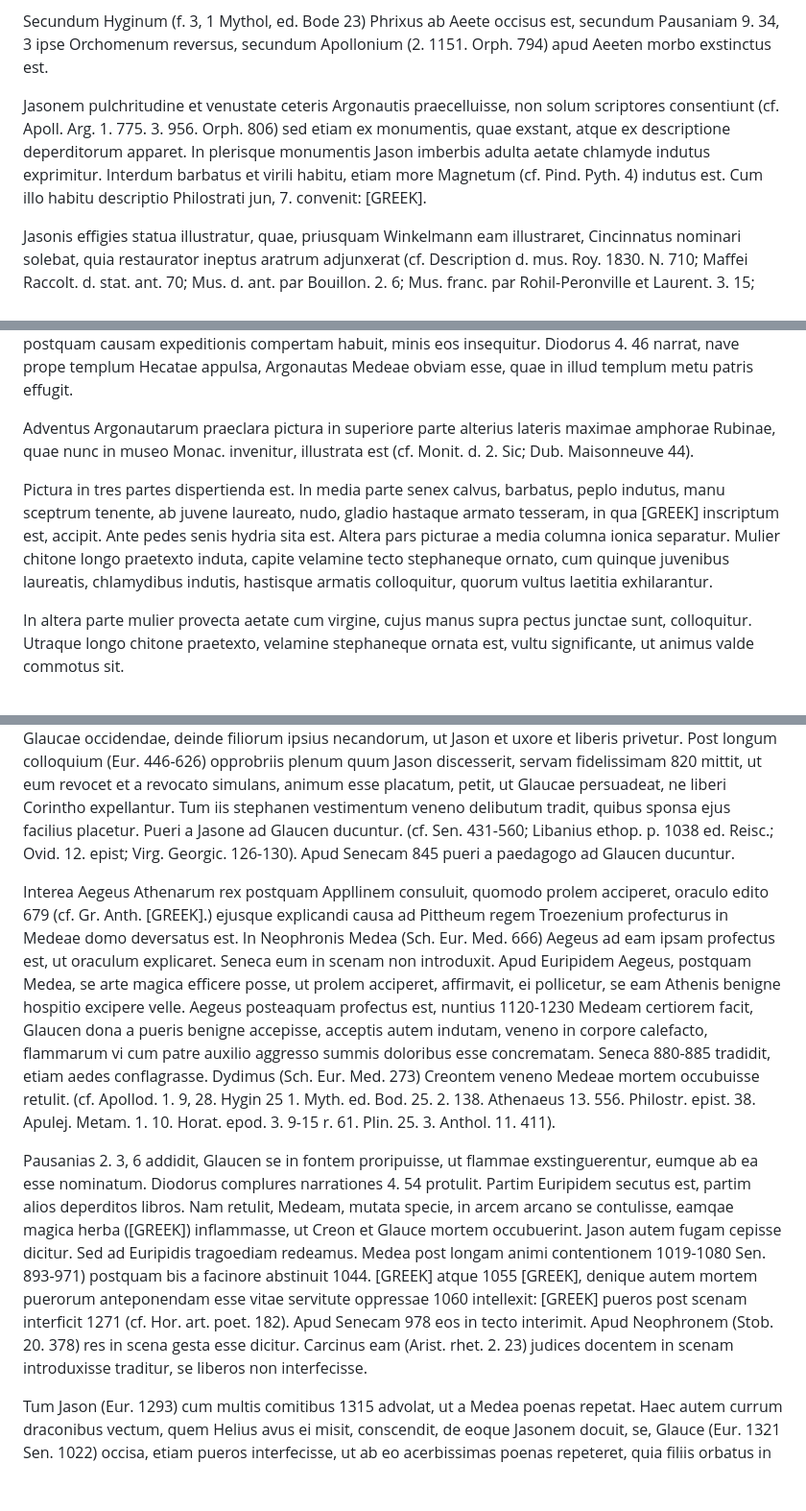
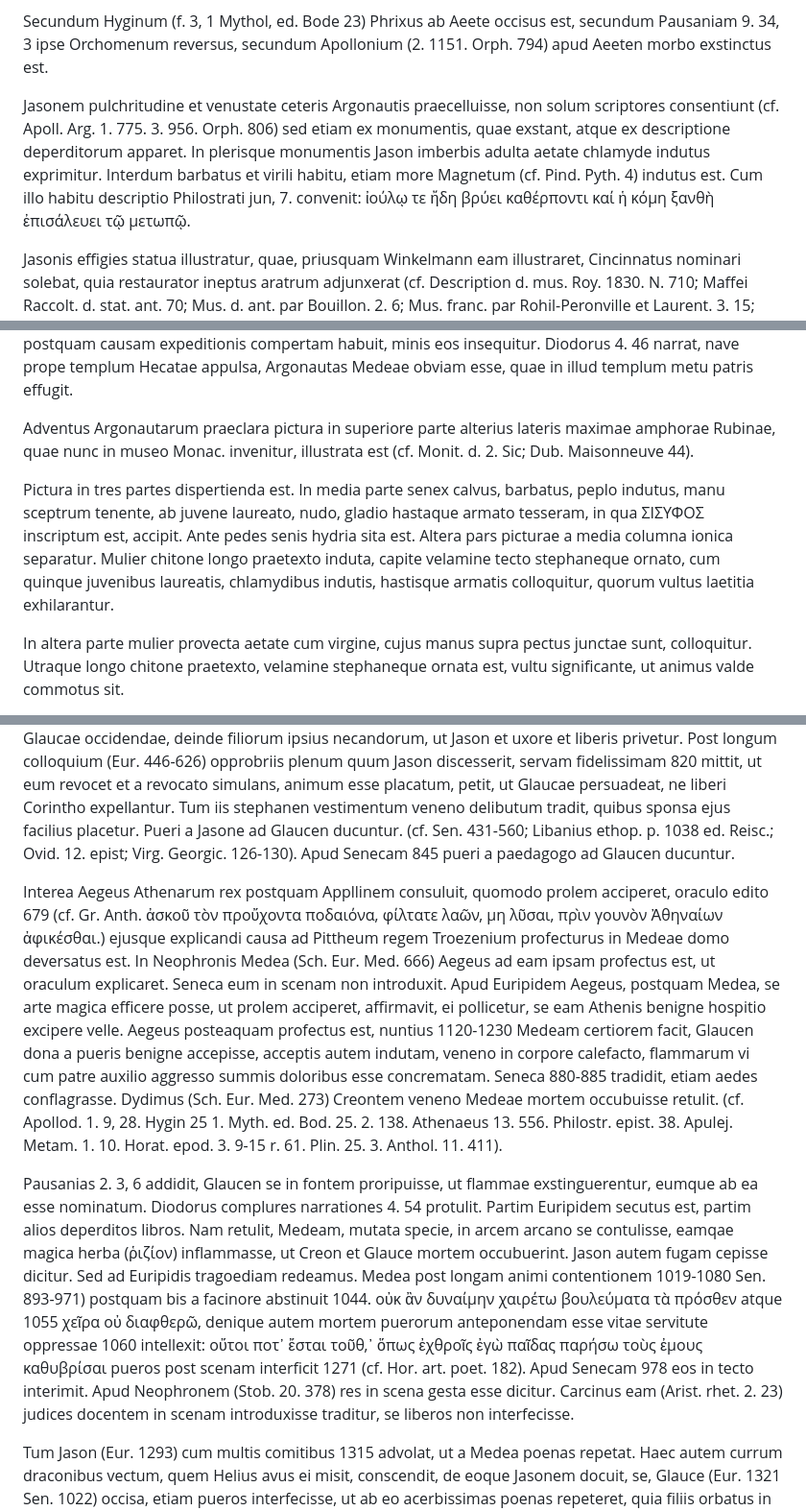
Before and after one commit to solaranamnesis/karl-theodor-pyl, a Markdown page: de-medeae-fabula/full-text-latin.md, 3 parts joined by grey strips. Shown: that part at 96% size. GitHub-like rendering; blank space fills up the shorter version.

```diff
--- a/de-medeae-fabula/full-text-latin.md
+++ b/de-medeae-fabula/full-text-latin.md
@@ -104,7 +104,7 @@ Secundum Dionysium (ap. Appolld. 1. 9. 19) et Diodorum 4. 41, qui illum secutus
 
 Secundum Hyginum (f. 3, 1 Mythol, ed. Bode 23) Phrixus ab Aeete occisus est, secundum Pausaniam 9. 34, 3 ipse Orchomenum reversus, secundum Apollonium (2. 1151. Orph. 794) apud Aeeten morbo exstinctus est.
 
-Jasonem pulchritudine et venustate ceteris Argonautis praecelluisse, non solum scriptores consentiunt (cf. Apoll. Arg. 1. 775. 3. 956. Orph. 806) sed etiam ex monumentis, quae exstant, atque ex descriptione deperditorum apparet. In plerisque monumentis Jason imberbis adulta aetate chlamyde indutus exprimitur. Interdum barbatus et virili habitu, etiam more Magnetum (cf. Pind. Pyth. 4) indutus est. Cum illo habitu descriptio Philostrati jun, 7. convenit: [GREEK].
+Jasonem pulchritudine et venustate ceteris Argonautis praecelluisse, non solum scriptores consentiunt (cf. Apoll. Arg. 1. 775. 3. 956. Orph. 806) sed etiam ex monumentis, quae exstant, atque ex descriptione deperditorum apparet. In plerisque monumentis Jason imberbis adulta aetate chlamyde indutus exprimitur. Interdum barbatus et virili habitu, etiam more Magnetum (cf. Pind. Pyth. 4) indutus est. Cum illo habitu descriptio Philostrati jun, 7. convenit: ἰούλῳ τε ἤδη βρύει καθέρποντι καί ἡ κόμη ξανθὴ ἐπισάλευει τῷ μετωπῷ.
 
 Jasonis effigies statua illustratur, quae, priusquam Winkelmann eam illustraret, Cincinnatus nominari solebat, quia restaurator ineptus aratrum adjunxerat (cf. Description d. mus. Roy. 1830. N. 710; Maffei Raccolt. d. stat. ant. 70; Mus. d. ant. par Bouillon. 2. 6; Mus. franc. par Rohil-Peronville et Laurent. 3. 15; Clarac Mus. d. Louvre p. 309, capite antiquo ab altera statua adjuncto, cf. Visconti M. Pioclem 7. p. 101; Cop. e Hadriani villa Tiburtina in museum Monac. portata, Beschr. Glypt. Kleuze u. Schorn. 150; in Britanniam portata; cf. Bött. Amalth. 3. p. 242 in shelnburnhouse; cf. Goede Reis. in Engl. 4. p. 43 in Landsdownehouse; cf. mus. cap. 3. 51; similis statua minor invenitur cf. Pioclem. 3. 48; mus. franc. 3. 48; Clar. pl. 814 O. M. Arch. d. K. §. 157, 3; Millin M. G. CII. 416). Juvenis chlamyde indutus pedem in lapide posuit, ut calceum sibi in duceret. Alter calceus juxta lapidem situs est. Ocoli juvenis a calceis aversi sunt. Winkelmann, quum aratrum falso esse adjunctum appareret, jnvenem Jasonem appellavit, cujus oculi ad Junonem conversi essent, quae supplex adventaret, ut trans fluvium trajiceretur, quo fieret, ut alterius calcei inducendi oblivisceretur. Visconti annotat (cf. Stuart 2. ch. 1. pl. 30 A.) duos viros eodem situ in Partheno esse expressos. Odofredus Mueller (§. 157, 3) arbitratur, fere eodem tempore hanc statuam esse fictam, quo gladiatorem Borghesianum.
 
@@ -122,7 +122,7 @@ De hac re jam Pindarus brevem mentionem fecit. Copiosius Apolloniua 3. 166-395 n
 
 Adventus Argonautarum praeclara pictura in superiore parte alterius lateris maximae amphorae Rubinae, quae nunc in museo Monac. invenitur, illustrata est (cf. Monit. d. 2. Sic; Dub. Maisonneuve 44).
 
-Pictura in tres partes dispertienda est. In media parte senex calvus, barbatus, peplo indutus, manu sceptrum tenente, ab juvene laureato, nudo, gladio hastaque armato tesseram, in qua [GREEK] inscriptum est, accipit. Ante pedes senis hydria sita est. Altera pars picturae a media columna ionica separatur. Mulier chitone longo praetexto induta, capite velamine tecto stephaneque ornato, cum quinque juvenibus laureatis, chlamydibus indutis, hastisque armatis colloquitur, quorum vultus laetitia exhilarantur.
+Pictura in tres partes dispertienda est. In media parte senex calvus, barbatus, peplo indutus, manu sceptrum tenente, ab juvene laureato, nudo, gladio hastaque armato tesseram, in qua ΣΙΣΥΦΟΣ inscriptum est, accipit. Ante pedes senis hydria sita est. Altera pars picturae a media columna ionica separatur. Mulier chitone longo praetexto induta, capite velamine tecto stephaneque ornato, cum quinque juvenibus laureatis, chlamydibus indutis, hastisque armatis colloquitur, quorum vultus laetitia exhilarantur.
 
 In altera parte mulier provecta aetate cum virgine, cujus manus supra pectus junctae sunt, colloquitur. Utraque longo chitone praetexto, velamine stephaneque ornata est, vultu significante, ut animus valde commotus sit.
 
@@ -268,9 +268,9 @@ De rebus a Medea Corinthi gestis Hesiodus et Pindarus nihil retulerunt, easque S
 
 Medea a Creonte, qui ejus iram pertimescit, jussa exsulatum ire, unius a rege concessi diei spatio (Eur. 270-355. Sen. 179-300) utitur, ut ab Jasone poenas repetat. Consiliis arcis flammis delendae 378 vel inimicorum gladio necandorum 379 refutatis, post Hecatae invocationem 395 consilium capit, primum Glaucae occidendae, deinde filiorum ipsius necandorum, ut Jason et uxore et liberis privetur. Post longum colloquium (Eur. 446-626) opprobriis plenum quum Jason discesserit, servam fidelissimam 820 mittit, ut eum revocet et a revocato simulans, animum esse placatum, petit, ut Glaucae persuadeat, ne liberi Corintho expellantur. Tum iis stephanen vestimentum veneno delibutum tradit, quibus sponsa ejus facilius placetur. Pueri a Jasone ad Glaucen ducuntur. (cf. Sen. 431-560; Libanius ethop. p. 1038 ed. Reisc.; Ovid. 12. epist; Virg. Georgic. 126-130). Apud Senecam 845 pueri a paedagogo ad Glaucen ducuntur.
 
-Interea Aegeus Athenarum rex postquam Appllinem consuluit, quomodo prolem acciperet, oraculo edito 679 (cf. Gr. Anth. [GREEK].) ejusque explicandi causa ad Pittheum regem Troezenium profecturus in Medeae domo deversatus est. In Neophronis Medea (Sch. Eur. Med. 666) Aegeus ad eam ipsam profectus est, ut oraculum explicaret. Seneca eum in scenam non introduxit. Apud Euripidem Aegeus, postquam Medea, se arte magica efficere posse, ut prolem acciperet, affirmavit, ei pollicetur, se eam Athenis benigne hospitio excipere velle. Aegeus posteaquam profectus est, nuntius 1120-1230 Medeam certiorem facit, Glaucen dona a pueris benigne accepisse, acceptis autem indutam, veneno in corpore calefacto, flammarum vi cum patre auxilio aggresso summis doloribus esse concrematam. Seneca 880-885 tradidit, etiam aedes conflagrasse. Dydimus (Sch. Eur. Med. 273) Creontem veneno Medeae mortem occubuisse retulit. (cf. Apollod. 1. 9, 28. Hygin 25 1. Myth. ed. Bod. 25. 2. 138. Athenaeus 13. 556. Philostr. epist. 38. Apulej. Metam. 1. 10. Horat. epod. 3. 9-15 r. 61. Plin. 25. 3. Anthol. 11. 411).
+Interea Aegeus Athenarum rex postquam Appllinem consuluit, quomodo prolem acciperet, oraculo edito 679 (cf. Gr. Anth. ἀσκοῦ τὸν προὔχοντα ποδαιόνα, φίλτατε λαῶν, μη λῦσαι, πρὶν γουνὸν Ἀθηναίων ἀφικέσθαι.) ejusque explicandi causa ad Pittheum regem Troezenium profecturus in Medeae domo deversatus est. In Neophronis Medea (Sch. Eur. Med. 666) Aegeus ad eam ipsam profectus est, ut oraculum explicaret. Seneca eum in scenam non introduxit. Apud Euripidem Aegeus, postquam Medea, se arte magica efficere posse, ut prolem acciperet, affirmavit, ei pollicetur, se eam Athenis benigne hospitio excipere velle. Aegeus posteaquam profectus est, nuntius 1120-1230 Medeam certiorem facit, Glaucen dona a pueris benigne accepisse, acceptis autem indutam, veneno in corpore calefacto, flammarum vi cum patre auxilio aggresso summis doloribus esse concrematam. Seneca 880-885 tradidit, etiam aedes conflagrasse. Dydimus (Sch. Eur. Med. 273) Creontem veneno Medeae mortem occubuisse retulit. (cf. Apollod. 1. 9, 28. Hygin 25 1. Myth. ed. Bod. 25. 2. 138. Athenaeus 13. 556. Philostr. epist. 38. Apulej. Metam. 1. 10. Horat. epod. 3. 9-15 r. 61. Plin. 25. 3. Anthol. 11. 411).
 
-Pausanias 2. 3, 6 addidit, Glaucen se in fontem proripuisse, ut flammae exstinguerentur, eumque ab ea esse nominatum. Diodorus complures narrationes 4. 54 protulit. Partim Euripidem secutus est, partim alios deperditos libros. Nam retulit, Medeam, mutata specie, in arcem arcano se contulisse, eamqae magica herba ([GREEK]) inflammasse, ut Creon et Glauce mortem occubuerint. Jason autem fugam cepisse dicitur. Sed ad Euripidis tragoediam redeamus. Medea post longam animi contentionem 1019-1080 Sen. 893-971) postquam bis a facinore abstinuit 1044. [GREEK] atque 1055 [GREEK], denique autem mortem puerorum anteponendam esse vitae servitute oppressae 1060 intellexit: [GREEK] pueros post scenam interficit 1271 (cf. Hor. art. poet. 182). Apud Senecam 978 eos in tecto interimit. Apud Neophronem (Stob. 20. 378) res in scena gesta esse dicitur. Carcinus eam (Arist. rhet. 2. 23) judices docentem in scenam introduxisse traditur, se liberos non interfecisse.
+Pausanias 2. 3, 6 addidit, Glaucen se in fontem proripuisse, ut flammae exstinguerentur, eumque ab ea esse nominatum. Diodorus complures narrationes 4. 54 protulit. Partim Euripidem secutus est, partim alios deperditos libros. Nam retulit, Medeam, mutata specie, in arcem arcano se contulisse, eamqae magica herba (ῥιζίον) inflammasse, ut Creon et Glauce mortem occubuerint. Jason autem fugam cepisse dicitur. Sed ad Euripidis tragoediam redeamus. Medea post longam animi contentionem 1019-1080 Sen. 893-971) postquam bis a facinore abstinuit 1044. οὐκ ἂν δυναίμην χαιρέτω βουλεύματα τὰ πρόσθεν atque 1055 χεῖρα οὐ διαφθερῶ, denique autem mortem puerorum anteponendam esse vitae servitute oppressae 1060 intellexit: οὔτοι ποτ᾽ ἔσται τοῦθ,᾽ ὅπως ἐχθροῖς ἐγὼ παῖδας παρήσω τοὺς ἐμους καθυβρίσαι pueros post scenam interficit 1271 (cf. Hor. art. poet. 182). Apud Senecam 978 eos in tecto interimit. Apud Neophronem (Stob. 20. 378) res in scena gesta esse dicitur. Carcinus eam (Arist. rhet. 2. 23) judices docentem in scenam introduxisse traditur, se liberos non interfecisse.
 
 Tum Jason (Eur. 1293) cum multis comitibus 1315 advolat, ut a Medea poenas repetat. Haec autem currum draconibus vectum, quem Helius avus ei misit, conscendit, de eoque Jasonem docuit, se, Glauce (Eur. 1321 Sen. 1022) occisa, etiam pueros interfecisse, ut ab eo acerbissimas poenas repeteret, quia filiis orbatus in solitaria senectute omni consolatione careret 1396. Se autem pueros in templo Junonis Acraeae sepulturam, iisque sacra piacularia facturam, deinde ad Aegeum se collaturam esse. Apud Senecam 997, 1024 concedit Jasoni consolationem sepulturae, et ipsa in coelum draconibus fertur. Apud Neophronem (Sch. Eur. Med. 1387) Jasoni vaticinata est, fore ut laqueo mortem oppeteret. Etiam Diodorus 4. 55 tradidit, voluntariam mortem eum occubuisse. Carcinus (cf. Arist. Rhet. 2, 23) et Hyginus 25 tradiderunt, Jasonem a Medea esse occisam. Copiosius de hac re Staphylus Naucratita retulit. (Hyp. Eur. Med). Medea enim Jasoni persuasisse dicitur, ut sub puppi Argus navis, quam dissolutum iri illa cognovit, dormiret, navi autem collapsa, Jason obtruncatus esse traditur.
 
```
Also changed, not shown: other parts of de-medeae-fabula/full-text-latin.md (+19 -19 lines).
